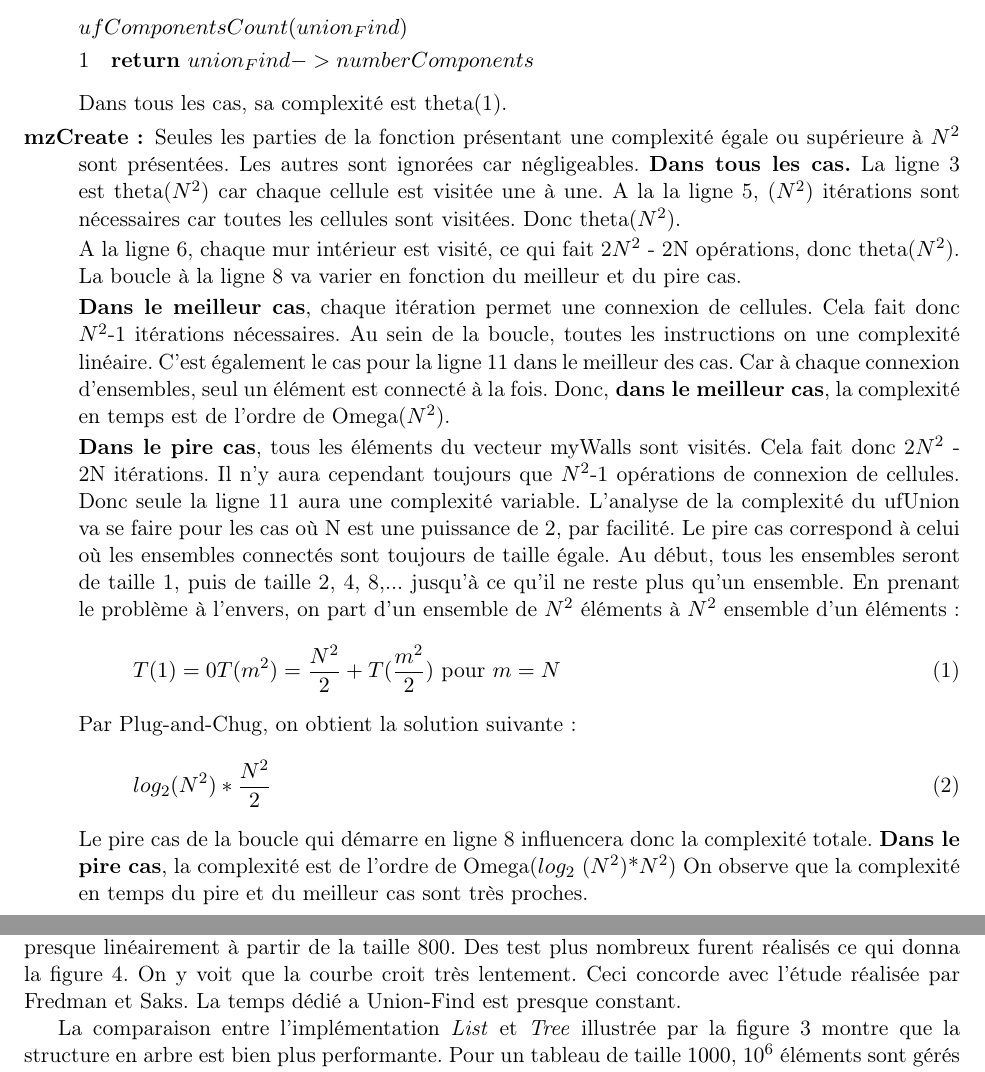
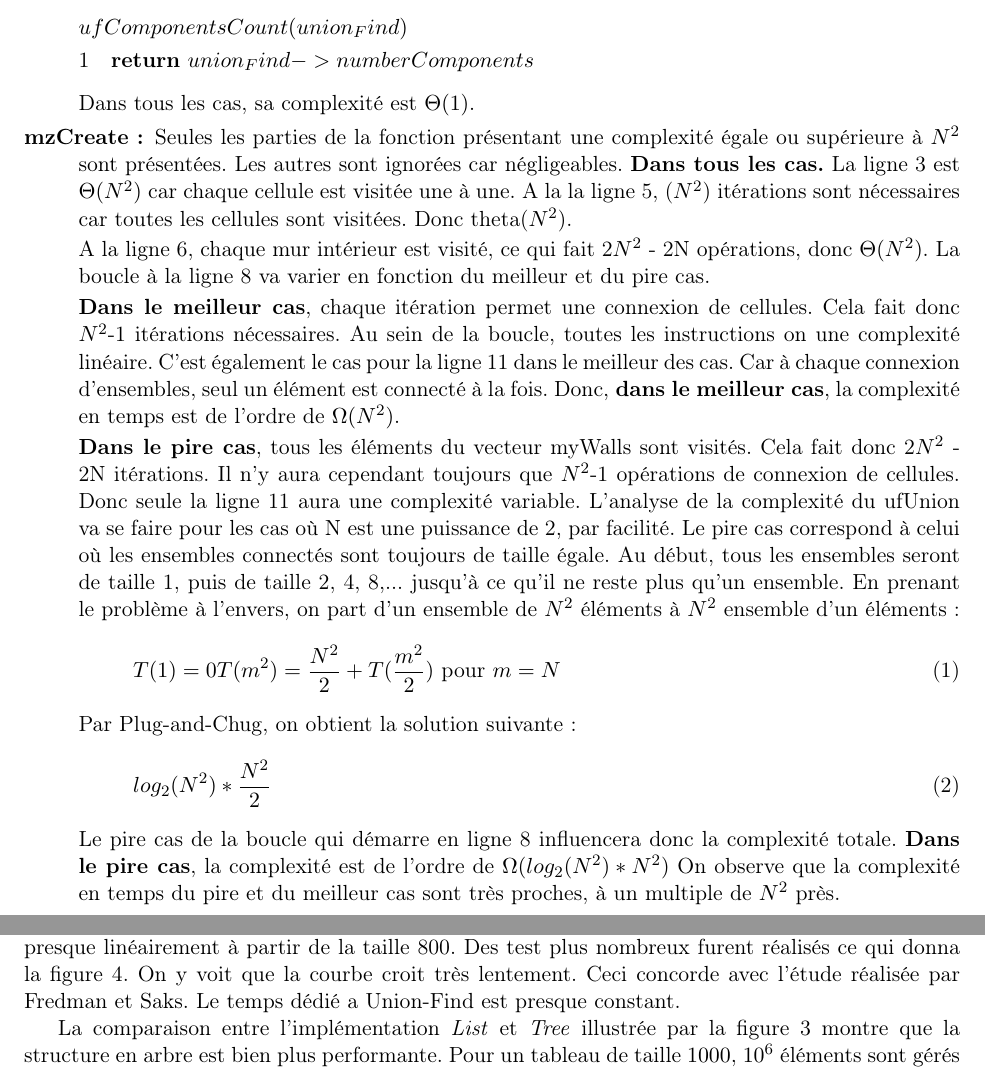
Before and after one commit to Tortumine/pa_p2, a LaTeX document (rapport/projet2.tex): two parts of pages 5 and 6 of 6, joined at a grey line, cut so that both start at the same text. Compiled offline with pdfLaTeX.

Commit message:
corrections

```diff
--- a/rapport/projet2.tex
+++ b/rapport/projet2.tex
@@ -235,16 +235,16 @@ Deux autres variables sont définies:
 \Procname{$ufComponentsCount(union_Find)$}
 \li \Return $union_Find->numberComponents$
 \end{codebox}
-Dans tous les cas, sa complexité est theta(1).
+Dans tous les cas, sa complexité est $\Theta(1)$.
 
 
 
-\item[mzCreate :] Seules les parties de la fonction présentant une complexité égale ou supérieure à $N^{2}$ sont présentées. Les autres sont ignorées car négligeables. \textbf{Dans tous les cas.} La ligne 3 est theta($N^{2}$) car chaque cellule est visitée une à une. A la la ligne 5, ($N^{2}$) itérations sont nécessaires car toutes les cellules sont visitées. Donc theta($N^{2}$).
+\item[mzCreate :] Seules les parties de la fonction présentant une complexité égale ou supérieure à $N^{2}$ sont présentées. Les autres sont ignorées car négligeables. \textbf{Dans tous les cas.} La ligne 3 est $\Theta(N^{2})$ car chaque cellule est visitée une à une. A la la ligne 5, ($N^{2}$) itérations sont nécessaires car toutes les cellules sont visitées. Donc theta($N^{2}$).
 
-A la ligne 6, chaque mur intérieur est visité, ce qui fait 2$N^{2}$ - 2N opérations, donc theta($N^{2}$).
+A la ligne 6, chaque mur intérieur est visité, ce qui fait 2$N^{2}$ - 2N opérations, donc $\Theta(N^{2})$.
 La boucle à la ligne 8 va varier en fonction du meilleur et du pire cas.
 
-\textbf{Dans le meilleur cas}, chaque itération permet une connexion de cellules. Cela fait donc $N^{2}$-1 itérations nécessaires. Au sein de la boucle, toutes les instructions on une complexité linéaire. C'est également le cas pour la ligne 11 dans le meilleur des cas. Car à chaque connexion d'ensembles, seul un élément est connecté à la fois. Donc,\textbf{ dans le meilleur cas}, la complexité en temps est de l'ordre de Omega($N^{2}$).
+\textbf{Dans le meilleur cas}, chaque itération permet une connexion de cellules. Cela fait donc $N^{2}$-1 itérations nécessaires. Au sein de la boucle, toutes les instructions on une complexité linéaire. C'est également le cas pour la ligne 11 dans le meilleur des cas. Car à chaque connexion d'ensembles, seul un élément est connecté à la fois. Donc,\textbf{ dans le meilleur cas}, la complexité en temps est de l'ordre de $\Omega(N^{2})$.
 
 \textbf{Dans le pire cas}, tous les éléments du vecteur myWalls sont visités. Cela fait donc 2$N^{2}$ - 2N  itérations. Il n'y aura cependant toujours que $N^{2}$-1 opérations de connexion de cellules. Donc seule la ligne 11 aura une complexité variable. L'analyse de la complexité du ufUnion va se faire pour les cas où N est une puissance de 2, par facilité. Le pire cas correspond à celui où les ensembles connectés sont toujours de taille égale. Au début, tous les ensembles seront de taille 1, puis de taille 2, 4, 8,... jusqu'à ce qu'il ne reste plus qu'un ensemble. En prenant le problème à l'envers, on part d'un ensemble de $N^{2}$ éléments à $N^{2}$ ensemble d'un éléments :
 \begin{equation}
@@ -256,8 +256,8 @@ Par Plug-and-Chug, on obtient la solution suivante :
 	log_{2} (N^{2}) * \frac{N^{2}}{2}
 \end{equation}
 Le pire cas de la boucle qui démarre en ligne 8 influencera donc la complexité totale.
-\textbf{Dans le pire cas}, la complexité est de l'ordre de Omega($log_{2}$ ($N^{2}$)*$N^{2}$)
-On observe que la complexité en temps du pire et du meilleur cas sont très proches.
+\textbf{Dans le pire cas}, la complexité est de l'ordre de $\Omega(log_{2} (N^{2})*N^{2})$
+On observe que la complexité en temps du pire et du meilleur cas sont très proches, à un multiple de $N^{2}$ près.
 \end{description}
 \newpage
 \section{Analyse empirique}
@@ -292,7 +292,7 @@ On observe que la complexité en temps du pire et du meilleur cas sont très pro
 \subsection{Analyse des résultats}
 La figure \ref{list} montre que le temps de calcul croit très rapidement avec le carré de de la taille du labyrinthe. Ceci semble concorder avec les analyses théoriques combinées de l'\emph{unionFindList} et de \emph{mzCreate}.
 
-Sur la figure \ref{tree} on peut remarquer que l'implémentation de \emph{unionFindTree} croit très lentement, presque linéairement à partir de la taille 800. Des test plus nombreux furent réalisés ce qui donna la figure \ref{treebig}. On y voit que la courbe croit très lentement. Ceci concorde avec l'étude réalisée par Fredman et Saks. La temps dédié a Union-Find est presque constant.
+Sur la figure \ref{tree} on peut remarquer que l'implémentation de \emph{unionFindTree} croit très lentement, presque linéairement à partir de la taille 800. Des test plus nombreux furent réalisés ce qui donna la figure \ref{treebig}. On y voit que la courbe croit très lentement. Ceci concorde avec l'étude réalisée par Fredman et Saks. Le temps dédié a Union-Find est presque constant.
 
 La comparaison entre l'implémentation \emph{List} et \emph{Tree} illustrée par la figure \ref{listtree} montre que la structure en arbre est bien plus performante. Pour un tableau de taille $1000$, $10^{6}$ éléments sont gérés par l'Union-Find. La génération du labyrinthe en utilisant la structure en liste nécessite 160 secondes, alors que celle en arbre ne prend que 0.6 secondes. Ceci est principalement dû aux améliorations implémentées à la structure en arbre (rang et compression de chemin).
 \end{document}
```
